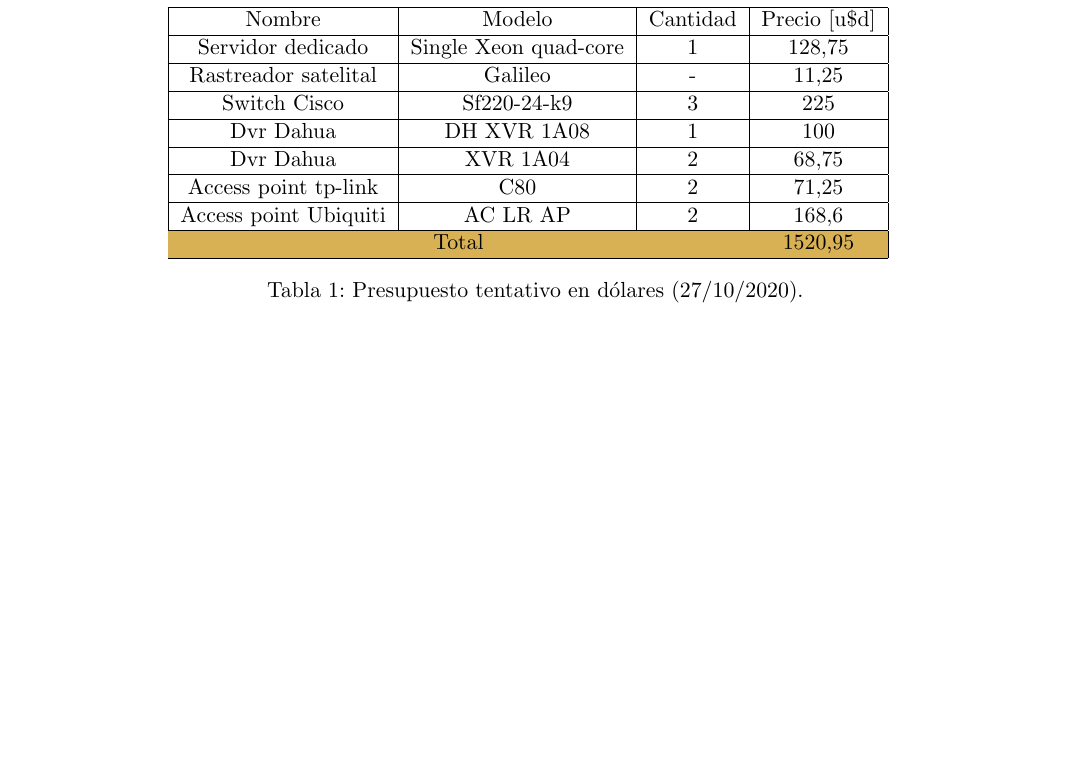
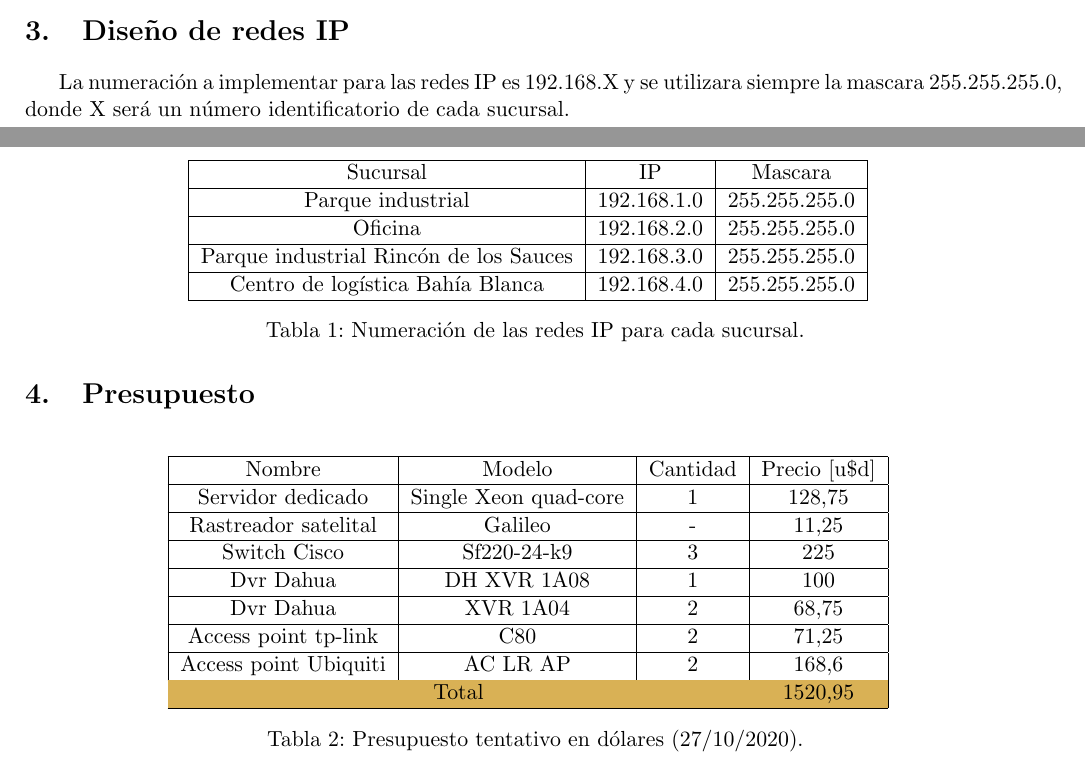
Before and after one commit to Comunicaciones-Digitales/Tubbing-S.A---Comunicaciones-digitales, a LaTeX document (grupo_7.tex, which reads tables/table-ip.tex): part of page 5 of 5 before the commit and two parts of pages 4 and 5 of 5 after it, the two joined at a grey line, cut at the place of the change, the shorter picture padded with empty space. Compiled offline with pdfLaTeX.

Commit message:
Se incluyo la seccion de redes ip

```diff
--- a/grupo_7.tex
+++ b/grupo_7.tex
@@ -139,6 +139,19 @@
         \caption{Imagen ilustrativa de la estructura de Red del centro de Bahía Blanca.}
     \end{figure}
 
+    \section{Diseño de redes IP}
+
+    La numeración a implementar para las redes IP es 192.168.X y se utilizara siempre la mascara 255.255.255.0, donde X será un número identificatorio de
+    cada sucursal.
+
+    \begin{table}
+        \centering
+        \input{tables/table-ip.tex}
+        \caption{Numeración de las redes IP para cada sucursal.}
+    \end{table}
+
+
+
 
 
     \section{Presupuesto}
--- /dev/null
+++ b/tables/table-ip.tex
@@ -0,0 +1,8 @@
+\begin{tabular}{|c|c|c|}
+    \hline Sucursal & IP & Mascara \\
+    \hline Parque industrial & 192.168.1.0 & 255.255.255.0 \\
+    \hline Oficina & 192.168.2.0 & 255.255.255.0 \\
+    \hline Parque industrial Rincón de los Sauces  & 192.168.3.0 & 255.255.255.0 \\
+    \hline Centro de logística Bahía Blanca & 192.168.4.0 & 255.255.255.0 \\
+    \hline
+\end{tabular}
```
